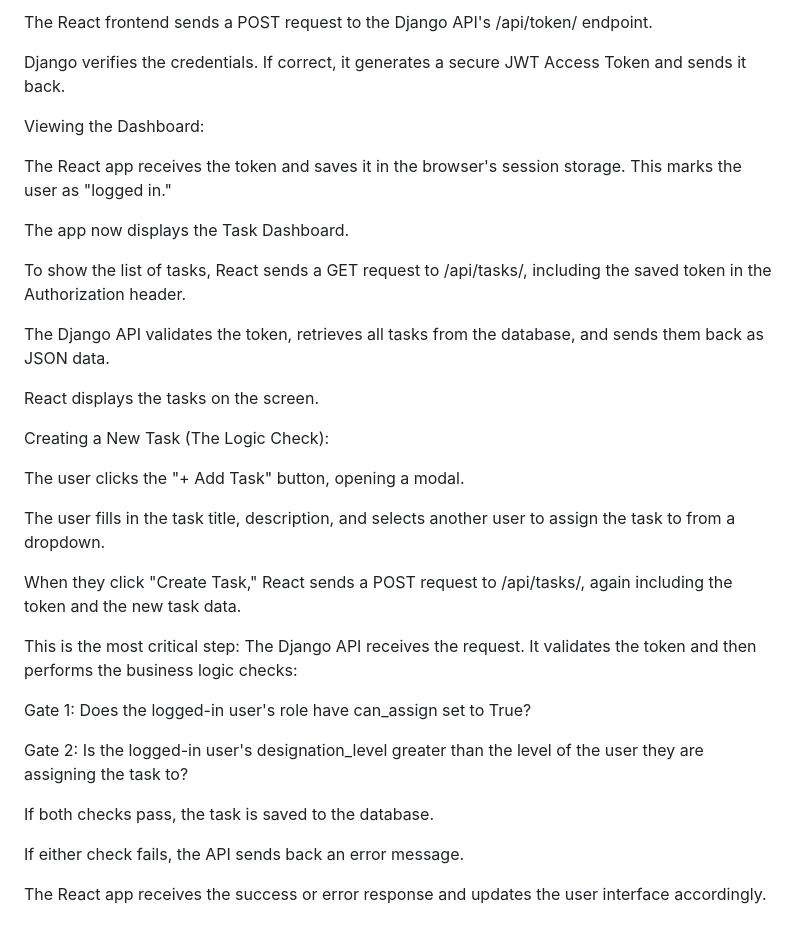
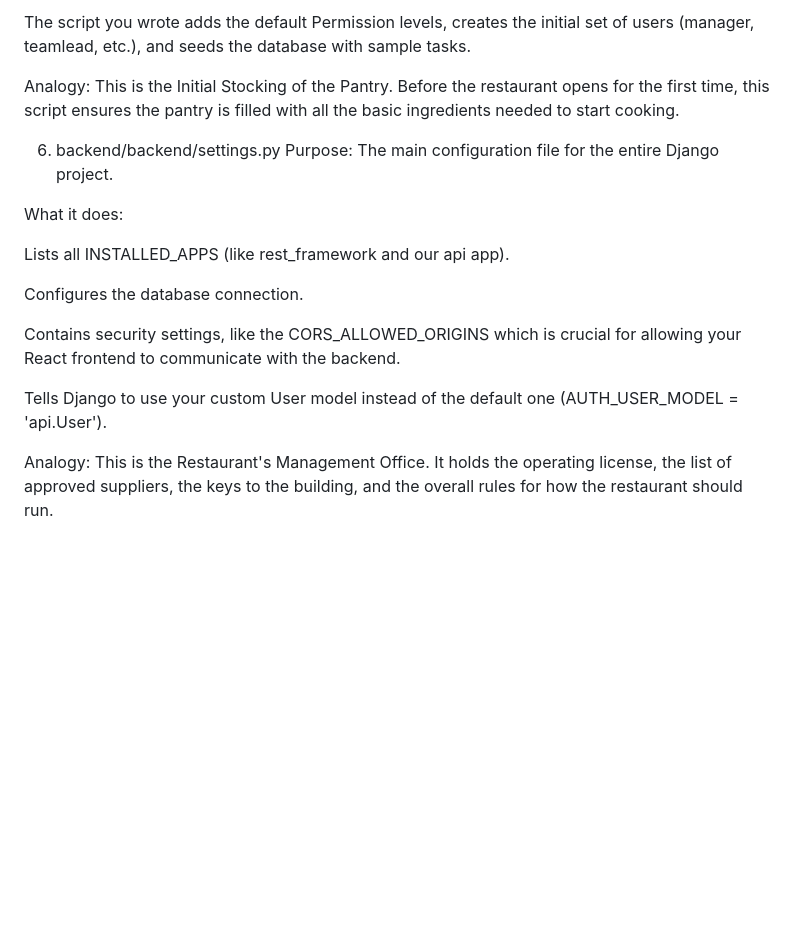
Before and after one commit to nagarajp2004/work_nest, a Markdown page: README.md, the part around the change printed below. Rendered like a GitHub page; blank space fills up the shorter version.

```diff
--- a/README.md
+++ b/README.md
@@ -79,36 +78,19 @@ They enter their username and password.
 
-The React frontend sends a POST request to the Django API's /api/token/ endpoint.
+The script you wrote adds the default Permission levels, creates the initial set of users (manager, teamlead, etc.), and seeds the database with sample tasks.
 
-Django verifies the credentials. If correct, it generates a secure JWT Access Token and sends it back.
+Analogy: This is the Initial Stocking of the Pantry. Before the restaurant opens for the first time, this script ensures the pantry is filled with all the basic ingredients needed to start cooking.
 
-Viewing the Dashboard:
+6. backend/backend/settings.py
+Purpose: The main configuration file for the entire Django project.
 
-The React app receives the token and saves it in the browser's session storage. This marks the user as "logged in."
+What it does:
 
-The app now displays the Task Dashboard.
+Lists all INSTALLED_APPS (like rest_framework and our api app).
 
-To show the list of tasks, React sends a GET request to /api/tasks/, including the saved token in the Authorization header.
+Configures the database connection.
 
-The Django API validates the token, retrieves all tasks from the database, and sends them back as JSON data.
+Contains security settings, like the CORS_ALLOWED_ORIGINS which is crucial for allowing your React frontend to communicate with the backend.
 
-React displays the tasks on the screen.
+Tells Django to use your custom User model instead of the default one (AUTH_USER_MODEL = 'api.User').
 
-Creating a New Task (The Logic Check):
-
-The user clicks the "+ Add Task" button, opening a modal.
-
-The user fills in the task title, description, and selects another user to assign the task to from a dropdown.
-
-When they click "Create Task," React sends a POST request to /api/tasks/, again including the token and the new task data.
-
-This is the most critical step: The Django API receives the request. It validates the token and then performs the business logic checks:
-
-Gate 1: Does the logged-in user's role have can_assign set to True?
-
-Gate 2: Is the logged-in user's designation_level greater than the level of the user they are assigning the task to?
-
-If both checks pass, the task is saved to the database.
-
-If either check fails, the API sends back an error message.
-
-The React app receives the success or error response and updates the user interface accordingly.
+Analogy: This is the Restaurant's Management Office. It holds the operating license, the list of approved suppliers, the keys to the building, and the overall rules for how the restaurant should run.
```
Also changed, not shown: other parts of README.md (+40 -41 lines).
